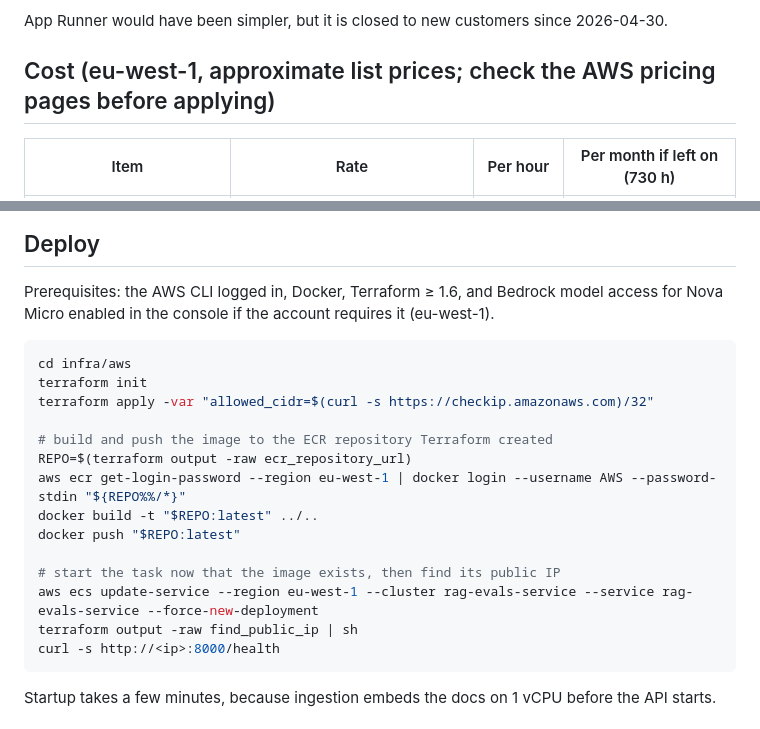
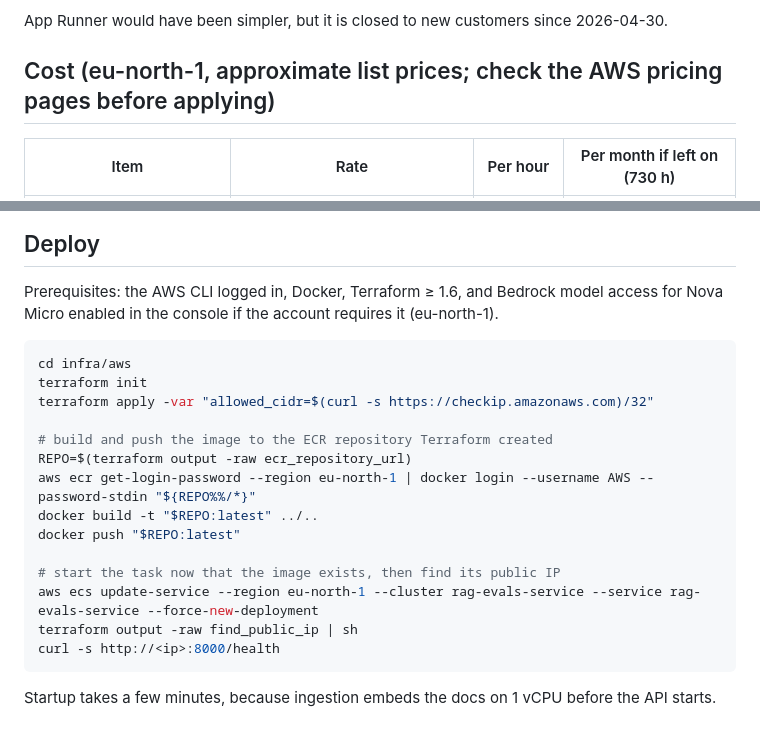
Before and after one commit to KernerlRace/rag-evals-service, a Markdown page: infra/aws/README.md, 2 parts joined by grey strips. Drawn GitHub-style.

````diff
--- a/infra/aws/README.md
+++ b/infra/aws/README.md
@@ -23,7 +23,7 @@ Each of these bills by the hour whether it is used or not, so none of them is cr
 
 App Runner would have been simpler, but it is closed to new customers since 2026-04-30.
 
-## Cost (eu-west-1, approximate list prices; check the AWS pricing pages before applying)
+## Cost (eu-north-1, approximate list prices; check the AWS pricing pages before applying)
 
 | Item | Rate | Per hour | Per month if left on (730 h) |
 |---|---|---|---|
@@ -43,7 +43,7 @@ left running, so **destroy it the same day**. Before applying, set an AWS Budget
 ## Deploy
 
 Prerequisites: the AWS CLI logged in, Docker, Terraform ≥ 1.6, and Bedrock model access for Nova Micro enabled in
-the console if the account requires it (eu-west-1).
+the console if the account requires it (eu-north-1).
 
 ```bash
 cd infra/aws
@@ -52,12 +52,12 @@ terraform apply -var "allowed_cidr=$(curl -s https://checkip.amazonaws.com)/32"
 
 # build and push the image to the ECR repository Terraform created
 REPO=$(terraform output -raw ecr_repository_url)
-aws ecr get-login-password --region eu-west-1 | docker login --username AWS --password-stdin "${REPO%%/*}"
+aws ecr get-login-password --region eu-north-1 | docker login --username AWS --password-stdin "${REPO%%/*}"
 docker build -t "$REPO:latest" ../..
 docker push "$REPO:latest"
 
 # start the task now that the image exists, then find its public IP
-aws ecs update-service --region eu-west-1 --cluster rag-evals-service --service rag-evals-service --force-new-deployment
+aws ecs update-service --region eu-north-1 --cluster rag-evals-service --service rag-evals-service --force-new-deployment
 terraform output -raw find_public_ip | sh
 curl -s http://<ip>:8000/health
 ```
````
Also changed, not shown: README.md (+59 -7 lines), docs/grafana-canary.png (added), 8 other files.
